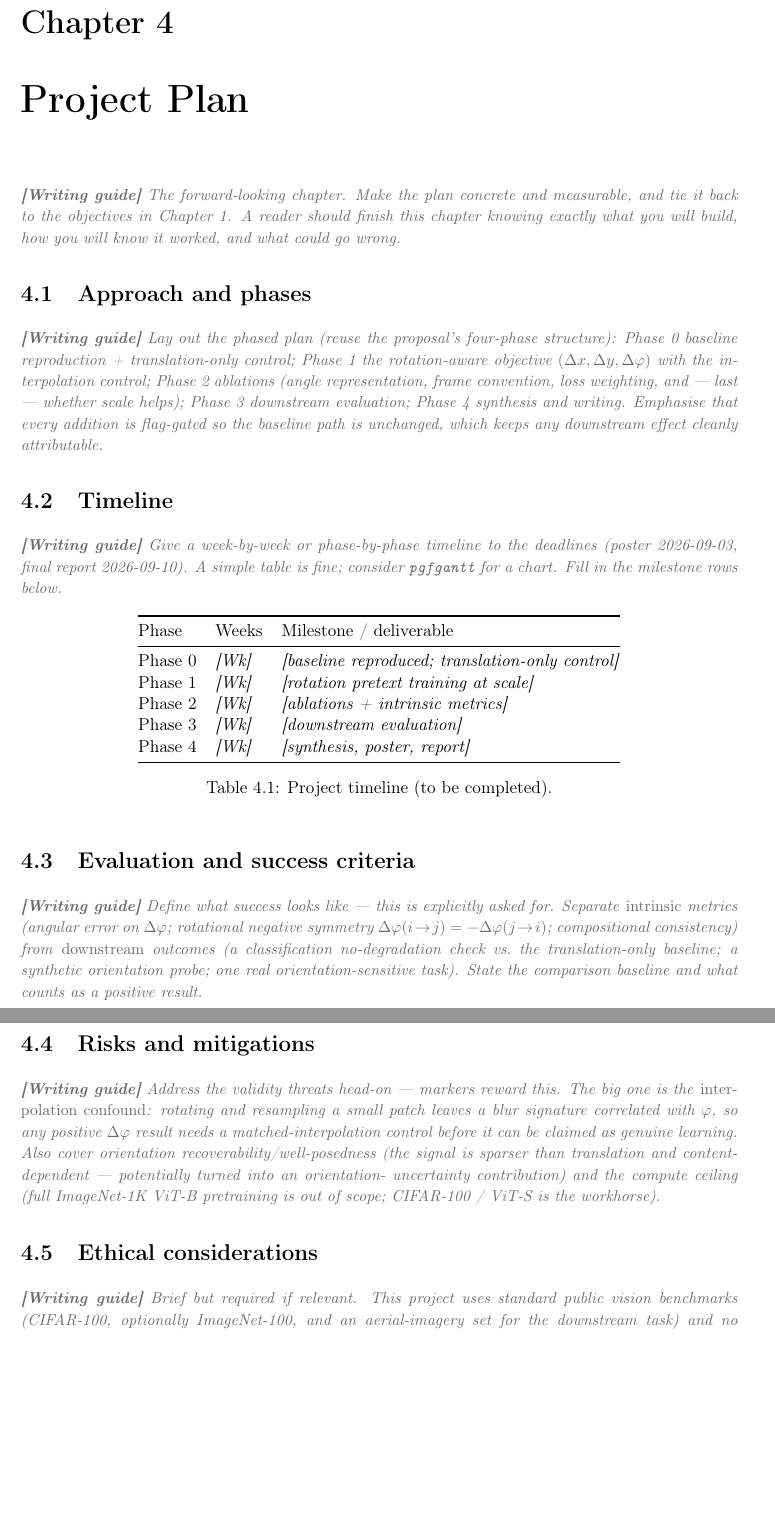
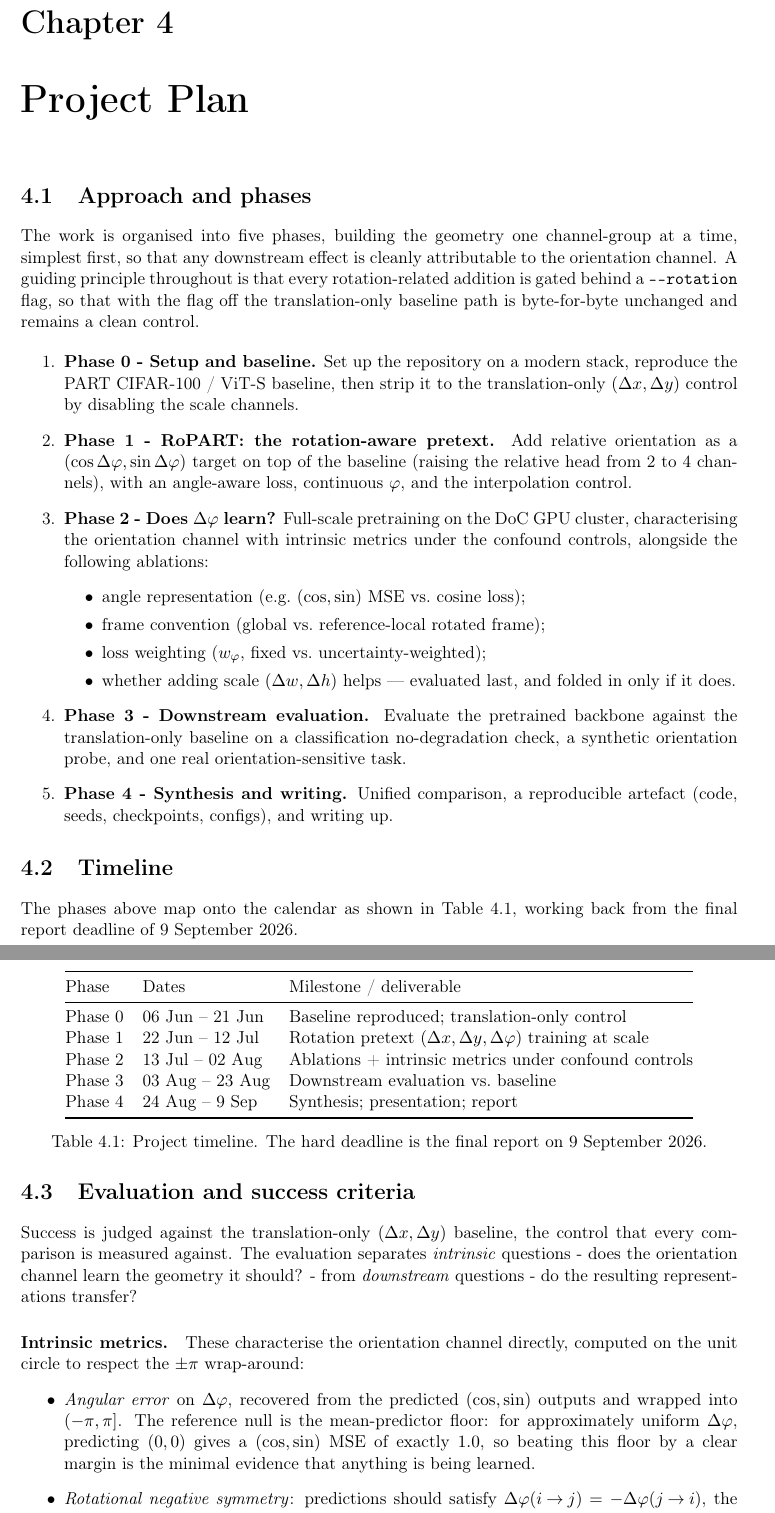
Before and after one commit to qczeck/msc_thesis, a LaTeX thesis (latex/interim_report.tex): two parts of pages 13 and 14 of 16, joined at a grey line, cut so that both start at the same text, the shorter picture padded with empty space. Compiled offline with pdfLaTeX.

Commit message:
Write Chapter 4 and fix missing citations

```diff
--- a/latex/interim_report.tex
+++ b/latex/interim_report.tex
@@ -246,55 +246,81 @@ A short feasibility test was run on a local device (2021 M1 Pro MacBook Pro). Te
 % =====================================================================
 \chapter{Project Plan}
 
-\guide{The forward-looking chapter. Make the plan concrete and measurable, and tie
-it back to the objectives in Chapter~1. A reader should finish this chapter knowing
-exactly what you will build, how you will know it worked, and what could go wrong.}
+\section{Approach and phases}
+The work is organised into five phases, building the geometry one channel-group at a
+time, simplest first, so that any downstream effect is cleanly attributable to the
+orientation channel. A guiding principle throughout is that every rotation-related
+addition is gated behind a \texttt{-{}-rotation} flag, so that with the flag off the
+translation-only baseline path is byte-for-byte unchanged and remains a clean
+control.
 
-\section{Approach and phases}
-\guide{Lay out the phased plan (reuse the proposal's four-phase structure):
-Phase~0 baseline reproduction + translation-only control; Phase~1 the
-rotation-aware objective $(\Delta x,\Delta y,\Delta\varphi)$ with the interpolation
-control; Phase~2 ablations (angle representation, frame convention, loss weighting,
-and --- last --- whether scale helps); Phase~3 downstream evaluation; Phase~4
-synthesis and writing. Emphasise that every addition is flag-gated so the baseline
-path is unchanged, which keeps any downstream effect cleanly attributable.}
+\begin{enumerate}
+  \item \textbf{Phase 0 - Setup and baseline.} Set up the repository on a modern
+  stack, reproduce the PART CIFAR-100 / ViT-S baseline, then strip it to the
+  translation-only $(\Delta x, \Delta y)$ control by disabling the scale channels.
+
+  \item \textbf{Phase 1 - RoPART: the rotation-aware pretext.} Add relative
+  orientation as a $(\cos\Delta\varphi, \sin\Delta\varphi)$ target on top of the
+  baseline (raising the relative head from 2 to 4 channels), with an angle-aware
+  loss, continuous $\varphi$, and the interpolation control.
+
+  \item \textbf{Phase 2 - Does $\Delta\varphi$ learn?}
+  Full-scale pretraining on the DoC GPU cluster, characterising the orientation
+  channel with intrinsic metrics under the confound controls, alongside the
+  following ablations:
+  \begin{itemize}
+    \item angle representation (e.g.\ $(\cos,\sin)$ MSE vs.\ cosine loss);
+    \item frame convention (global vs.\ reference-local rotated frame);
+    \item loss weighting ($w_\varphi$, fixed vs.\ uncertainty-weighted);
+    \item whether adding scale $(\Delta w, \Delta h)$ helps --- evaluated last, and
+    folded in only if it does.
+  \end{itemize}
+
+  \item \textbf{Phase 3 - Downstream evaluation.} Evaluate the pretrained backbone
+  against the translation-only baseline on a classification no-degradation check, a
+  synthetic orientation probe, and one real orientation-sensitive task.
+
+  \item \textbf{Phase 4 - Synthesis and writing.} Unified comparison, a
+  reproducible artefact (code, seeds, checkpoints, configs), and writing up.
+\end{enumerate}
 
 \section{Timeline}
-\guide{Give a week-by-week or phase-by-phase timeline to the deadlines (poster
-2026-09-03, final report 2026-09-10). A simple table is fine; consider
-\texttt{pgfgantt} for a chart. Fill in the milestone rows below.}
+The phases above map onto the calendar as shown in Table~\ref{tab:timeline}, working
+back from the final report deadline of 9 September 2026.
 
 \begin{table}[h]
   \centering
   \begin{tabular}{@{}lll@{}}
     \toprule
-    Phase & Weeks & Milestone / deliverable \\
+    Phase & Dates & Milestone / deliverable \\
     \midrule
-    Phase 0 & \textit{[Wk]} & \textit{[baseline reproduced; translation-only control]} \\
-    Phase 1 & \textit{[Wk]} & \textit{[rotation pretext training at scale]} \\
-    Phase 2 & \textit{[Wk]} & \textit{[ablations + intrinsic metrics]} \\
-    Phase 3 & \textit{[Wk]} & \textit{[downstream evaluation]} \\
-    Phase 4 & \textit{[Wk]} & \textit{[synthesis, poster, report]} \\
+    Phase 0 & 06 Jun -- 21 Jun & Baseline reproduced; translation-only control \\
+    Phase 1 & 22 Jun -- 12 Jul & Rotation pretext $(\Delta x,\Delta y,\Delta\varphi)$ training at scale \\
+    Phase 2 & 13 Jul -- 02 Aug & Ablations + intrinsic metrics under confound controls \\
+    Phase 3 & 03 Aug -- 23 Aug & Downstream evaluation vs.\ baseline \\
+    Phase 4 & 24 Aug -- 9 Sep & Synthesis; presentation; report \\
     \bottomrule
   \end{tabular}
-  \caption{Project timeline (to be completed).}
+  \caption{Project timeline. The hard deadline is the final report on 9 September 2026.}
+  \label{tab:timeline}
 \end{table}
 
 \section{Evaluation and success criteria}
-\guide{Define what success looks like --- this is explicitly asked for. Separate
-\emph{intrinsic} metrics (angular error on $\Delta\varphi$; rotational negative
-symmetry $\Delta\varphi(i\!\to\!j)=-\Delta\varphi(j\!\to\!i)$; compositional
-consistency) from \emph{downstream} outcomes (a classification no-degradation check
-vs.\ the translation-only baseline; a synthetic orientation probe; one real
-orientation-sensitive task). State the comparison baseline and what counts as a
-positive result.}
+Success is judged against the translation-only $(\Delta x, \Delta y)$ baseline, the
+control that every comparison is measured against. The evaluation separates
+\emph{intrinsic} questions - does the orientation channel learn the geometry it
+should? - from \emph{downstream} questions - do the resulting representations
+transfer?
 
-\section{Risks and mitigations}
-\guide{Address the validity threats head-on --- markers reward this. The big one is
-the \emph{interpolation confound}: rotating and resampling a small patch leaves a
-blur signature correlated with $\varphi$, so any positive $\Delta\varphi$ result
-needs a matched-interpolation control before it can be claimed as genuine learning.
-Also cover orientation recoverability/well-posedness (the signal is sparser than
-translation and content-dependent --- potentially turned into an orientation-
-uncertainty contribution) and the compute ceiling (full ImageNet-1K ViT-B
-pretraining is out of scope; CIFAR-100 / ViT-S is the workhorse).}
+\paragraph{Intrinsic metrics.} These characterise the orientation channel directly,
+computed on the unit circle to respect the $\pm\pi$ wrap-around:
+\begin{itemize}
+  \item \emph{Angular error} on $\Delta\varphi$, recovered from the predicted
+  $(\cos,\sin)$ outputs and wrapped into $(-\pi,\pi]$. The reference null is the
+  mean-predictor floor: for approximately uniform $\Delta\varphi$, predicting
+  $(0,0)$ gives a $(\cos,\sin)$ MSE of exactly $1.0$, so beating this floor by a
+  clear margin is the minimal evidence that anything is being learned.
+  \item \emph{Rotational negative symmetry}: predictions should satisfy
+  $\Delta\varphi(i\!\to\!j) = -\Delta\varphi(j\!\to\!i)$, the rotational analogue of
+  the translational symmetry already confirmed in Phase~0.
+  \item \emph{Compositional consistency}: relative orientations should compose
@@ -301,8 +346,2 @@ pretraining is out of scope; CIFAR-100 / ViT-S is the workhorse).}
 
 \section{Ethical considerations}
-\guide{Brief but required if relevant. This project uses standard public vision
-benchmarks (CIFAR-100, optionally ImageNet-100, and an aerial-imagery set for the
-downstream task) and no human-subjects or personal data, so Imperial ethical
-approval is most likely \emph{not} required --- state this explicitly and note any
-caveats (e.g.\ licensing/usage terms of the aerial dataset). Confirm against your
-ethics review checklist.}
```
Also changed, not shown: latex/interim_report.tex (34 more changed lines).
